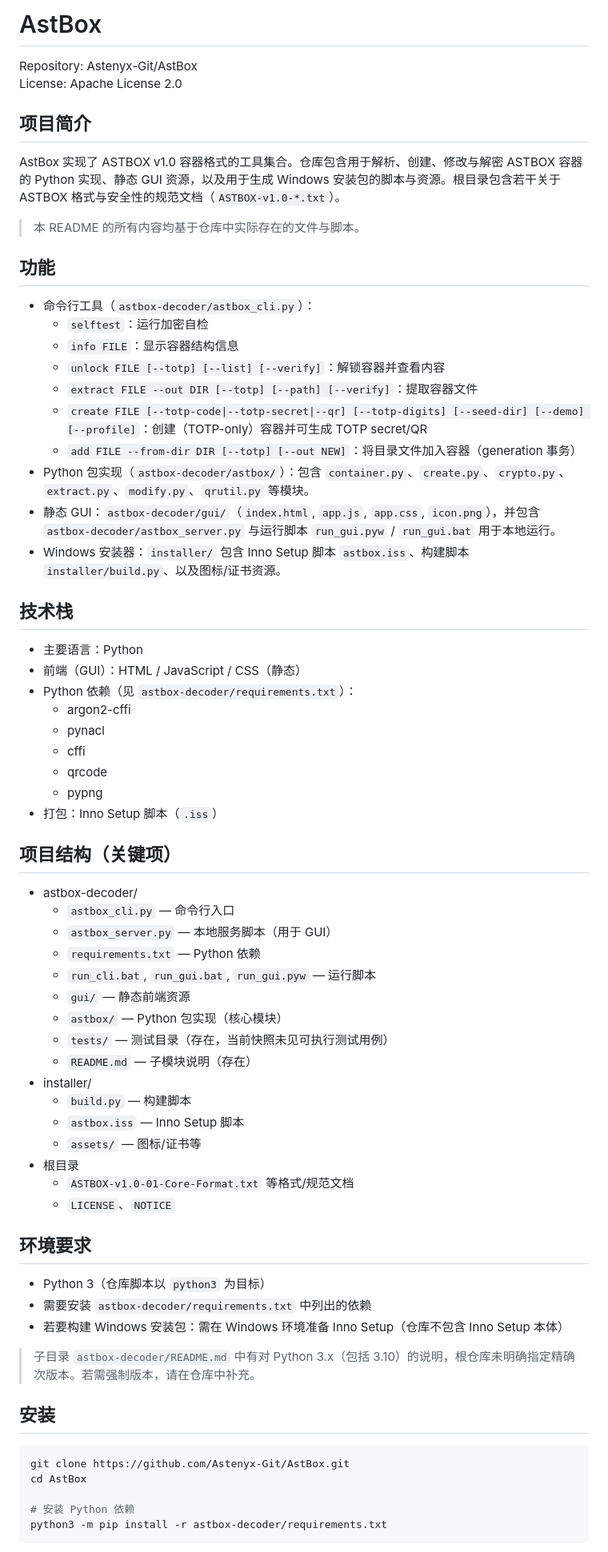
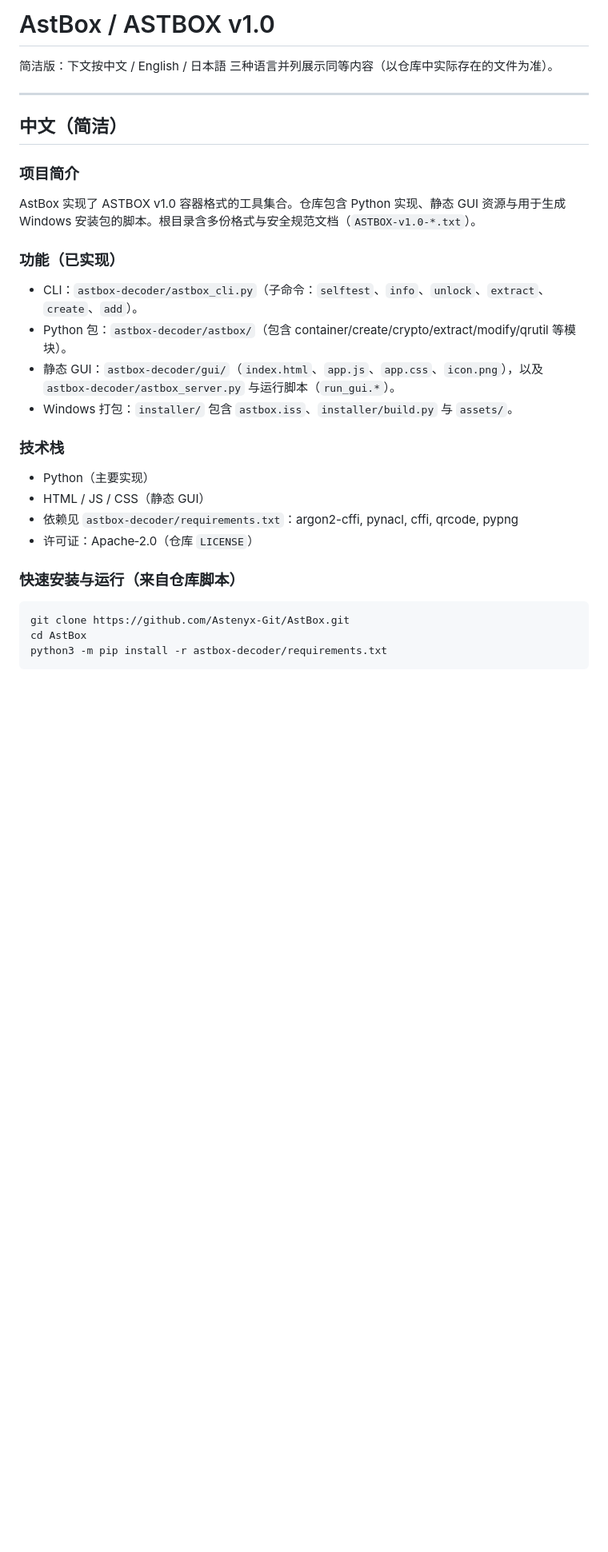
Before and after one commit to Astenyx-Git/AstBox, a Markdown page: README.md, the part around one of its changes. Shown at 80% size. GitHub-like rendering; blank space fills up the shorter version.

Commit message:
Update README.md: concise trilingual version

````diff
--- a/README.md
+++ b/README.md
@@ -1,66 +1,29 @@
-# AstBox
+# AstBox / ASTBOX v1.0
 
-Repository: Astenyx-Git/AstBox
-License: Apache License 2.0
+简洁版：下文按中文 / English / 日本語 三种语言并列展示同等内容（以仓库中实际存在的文件为准）。
 
-## 项目简介
-AstBox 实现了 ASTBOX v1.0 容器格式的工具集合。仓库包含用于解析、创建、修改与解密 ASTBOX 容器的 Python 实现、静态 GUI 资源，以及用于生成 Windows 安装包的脚本与资源。根目录包含若干关于 ASTBOX 格式与安全性的规范文档（`ASTBOX-v1.0-*.txt`）。
+---
 
-> 本 README 的所有内容均基于仓库中实际存在的文件与脚本。
+## 中文（简洁）
 
-## 功能
-- 命令行工具（`astbox-decoder/astbox_cli.py`）：
-  - `selftest`：运行加密自检
-  - `info FILE`：显示容器结构信息
-  - `unlock FILE [--totp] [--list] [--verify]`：解锁容器并查看内容
-  - `extract FILE --out DIR [--totp] [--path] [--verify]`：提取容器文件
-  - `create FILE [--totp-code|--totp-secret|--qr] [--totp-digits] [--seed-dir] [--demo] [--profile]`：创建（TOTP-only）容器并可生成 TOTP secret/QR
-  - `add FILE --from-dir DIR [--totp] [--out NEW]`：将目录文件加入容器（generation 事务）
-- Python 包实现（`astbox-decoder/astbox/`）：包含 `container.py`、`create.py`、`crypto.py`、`extract.py`、`modify.py`、`qrutil.py` 等模块。
-- 静态 GUI：`astbox-decoder/gui/`（`index.html`, `app.js`, `app.css`, `icon.png`），并包含 `astbox-decoder/astbox_server.py` 与运行脚本 `run_gui.pyw` / `run_gui.bat` 用于本地运行。
-- Windows 安装器：`installer/` 包含 Inno Setup 脚本 `astbox.iss`、构建脚本 `installer/build.py`、以及图标/证书资源。
+### 项目简介
+AstBox 实现了 ASTBOX v1.0 容器格式的工具集合。仓库包含 Python 实现、静态 GUI 资源与用于生成 Windows 安装包的脚本。根目录含多份格式与安全规范文档（`ASTBOX-v1.0-*.txt`）。
 
-## 技术栈
-- 主要语言：Python
-- 前端（GUI）：HTML / JavaScript / CSS（静态）
-- Python 依赖（见 `astbox-decoder/requirements.txt`）：
-  - argon2-cffi
-  - pynacl
-  - cffi
-  - qrcode
-  - pypng
-- 打包：Inno Setup 脚本（`.iss`）
+### 功能（已实现）
+- CLI：`astbox-decoder/astbox_cli.py`（子命令：`selftest`、`info`、`unlock`、`extract`、`create`、`add`）。
+- Python 包：`astbox-decoder/astbox/`（包含 container/create/crypto/extract/modify/qrutil 等模块）。
+- 静态 GUI：`astbox-decoder/gui/`（`index.html`、`app.js`、`app.css`、`icon.png`），以及 `astbox-decoder/astbox_server.py` 与运行脚本（`run_gui.*`）。
+- Windows 打包：`installer/` 包含 `astbox.iss`、`installer/build.py` 与 `assets/`。
 
-## 项目结构（关键项）
-- astbox-decoder/
-  - `astbox_cli.py` — 命令行入口
-  - `astbox_server.py` — 本地服务脚本（用于 GUI）
-  - `requirements.txt` — Python 依赖
-  - `run_cli.bat`, `run_gui.bat`, `run_gui.pyw` — 运行脚本
-  - `gui/` — 静态前端资源
-  - `astbox/` — Python 包实现（核心模块）
-  - `tests/` — 测试目录（存在，当前快照未见可执行测试用例）
-  - `README.md` — 子模块说明（存在）
-- installer/
-  - `build.py` — 构建脚本
-  - `astbox.iss` — Inno Setup 脚本
-  - `assets/` — 图标/证书等
-- 根目录
-  - `ASTBOX-v1.0-01-Core-Format.txt` 等格式/规范文档
-  - `LICENSE`、`NOTICE`
+### 技术栈
+- Python（主要实现）
+- HTML / JS / CSS（静态 GUI）
+- 依赖见 `astbox-decoder/requirements.txt`：argon2-cffi, pynacl, cffi, qrcode, pypng
+- 许可证：Apache‑2.0（仓库 `LICENSE`）
 
-## 环境要求
-- Python 3（仓库脚本以 `python3` 为目标）
-- 需要安装 `astbox-decoder/requirements.txt` 中列出的依赖
-- 若要构建 Windows 安装包：需在 Windows 环境准备 Inno Setup（仓库不包含 Inno Setup 本体）
-
-> 子目录 `astbox-decoder/README.md` 中有对 Python 3.x（包括 3.10）的说明，根仓库未明确指定精确次版本。若需强制版本，请在仓库中补充。
-
-## 安装
+### 快速安装与运行（来自仓库脚本）
 ```bash
 git clone https://github.com/Astenyx-Git/AstBox.git
 cd AstBox
-
-# 安装 Python 依赖
 python3 -m pip install -r astbox-decoder/requirements.txt
 ```
````
Also changed, not shown: other parts of README.md (+122 -55 lines).
